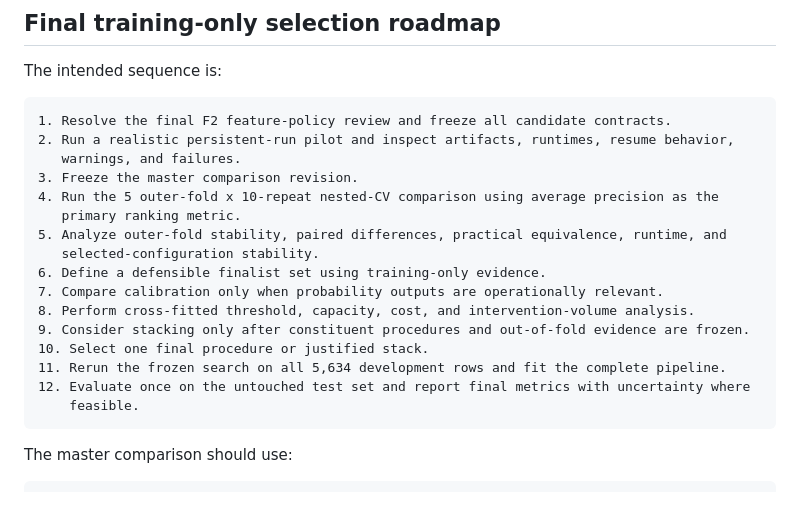
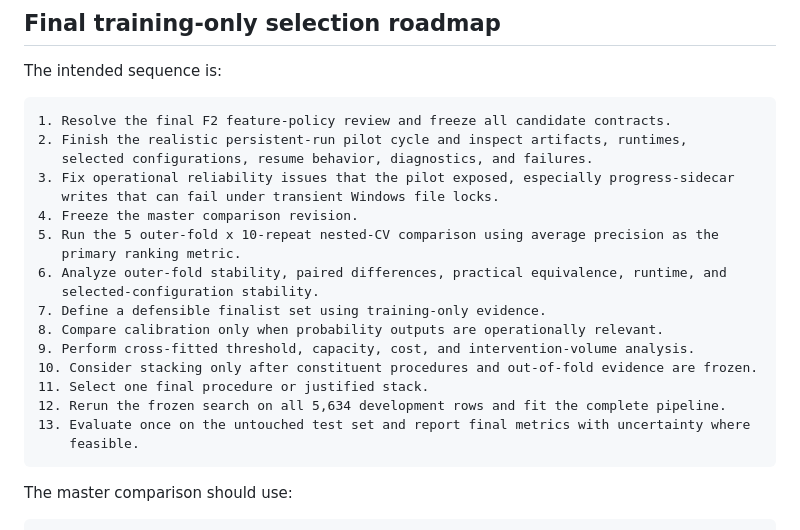
Before and after one commit to shakaarlatief/telco-customer-churn-classification, a Markdown page: docs/knowledge_notes/01_model_inventory_and_roadmap.md, the part around one of its changes. GitHub-like rendering; blank space fills up the shorter version.

Commit message:
Update final comparison coordination docs

````diff
--- a/docs/knowledge_notes/01_model_inventory_and_roadmap.md
+++ b/docs/knowledge_notes/01_model_inventory_and_roadmap.md
@@ -438,20 +481,22 @@ The intended sequence is:
 
 ```text
 1. Resolve the final F2 feature-policy review and freeze all candidate contracts.
-2. Run a realistic persistent-run pilot and inspect artifacts, runtimes, resume behavior,
-   warnings, and failures.
-3. Freeze the master comparison revision.
-4. Run the 5 outer-fold x 10-repeat nested-CV comparison using average precision as the
+2. Finish the realistic persistent-run pilot cycle and inspect artifacts, runtimes,
+   selected configurations, resume behavior, diagnostics, and failures.
+3. Fix operational reliability issues that the pilot exposed, especially progress-sidecar
+   writes that can fail under transient Windows file locks.
+4. Freeze the master comparison revision.
+5. Run the 5 outer-fold x 10-repeat nested-CV comparison using average precision as the
    primary ranking metric.
-5. Analyze outer-fold stability, paired differences, practical equivalence, runtime, and
+6. Analyze outer-fold stability, paired differences, practical equivalence, runtime, and
    selected-configuration stability.
-6. Define a defensible finalist set using training-only evidence.
-7. Compare calibration only when probability outputs are operationally relevant.
-8. Perform cross-fitted threshold, capacity, cost, and intervention-volume analysis.
-9. Consider stacking only after constituent procedures and out-of-fold evidence are frozen.
-10. Select one final procedure or justified stack.
-11. Rerun the frozen search on all 5,634 development rows and fit the complete pipeline.
-12. Evaluate once on the untouched test set and report final metrics with uncertainty where
+7. Define a defensible finalist set using training-only evidence.
+8. Compare calibration only when probability outputs are operationally relevant.
+9. Perform cross-fitted threshold, capacity, cost, and intervention-volume analysis.
+10. Consider stacking only after constituent procedures and out-of-fold evidence are frozen.
+11. Select one final procedure or justified stack.
+12. Rerun the frozen search on all 5,634 development rows and fit the complete pipeline.
+13. Evaluate once on the untouched test set and report final metrics with uncertainty where
     feasible.
 ```
 
````
Also changed, not shown: other parts of docs/knowledge_notes/01_model_inventory_and_roadmap.md (+43 -0 lines), docs/knowledge_notes/current_project_status_and_next_actions.md (+216 -135 lines), 1 other file.
